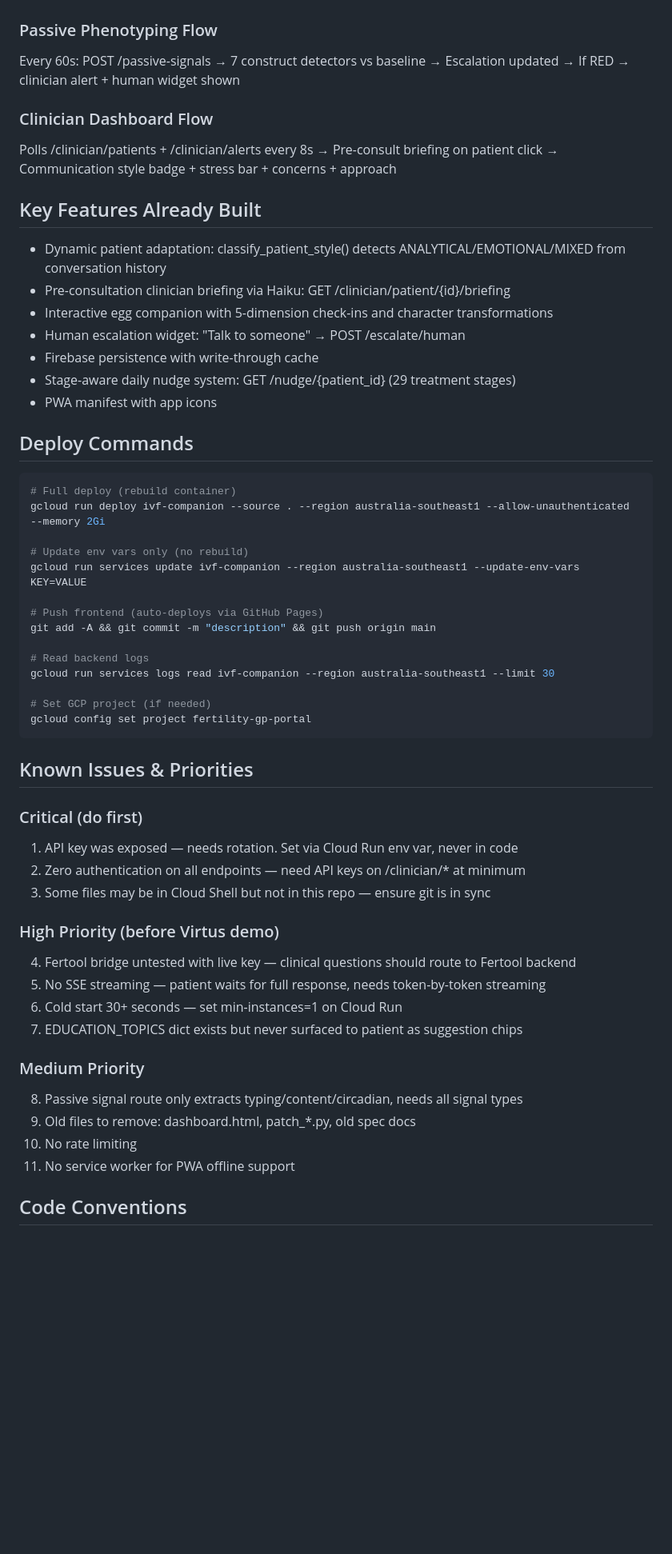
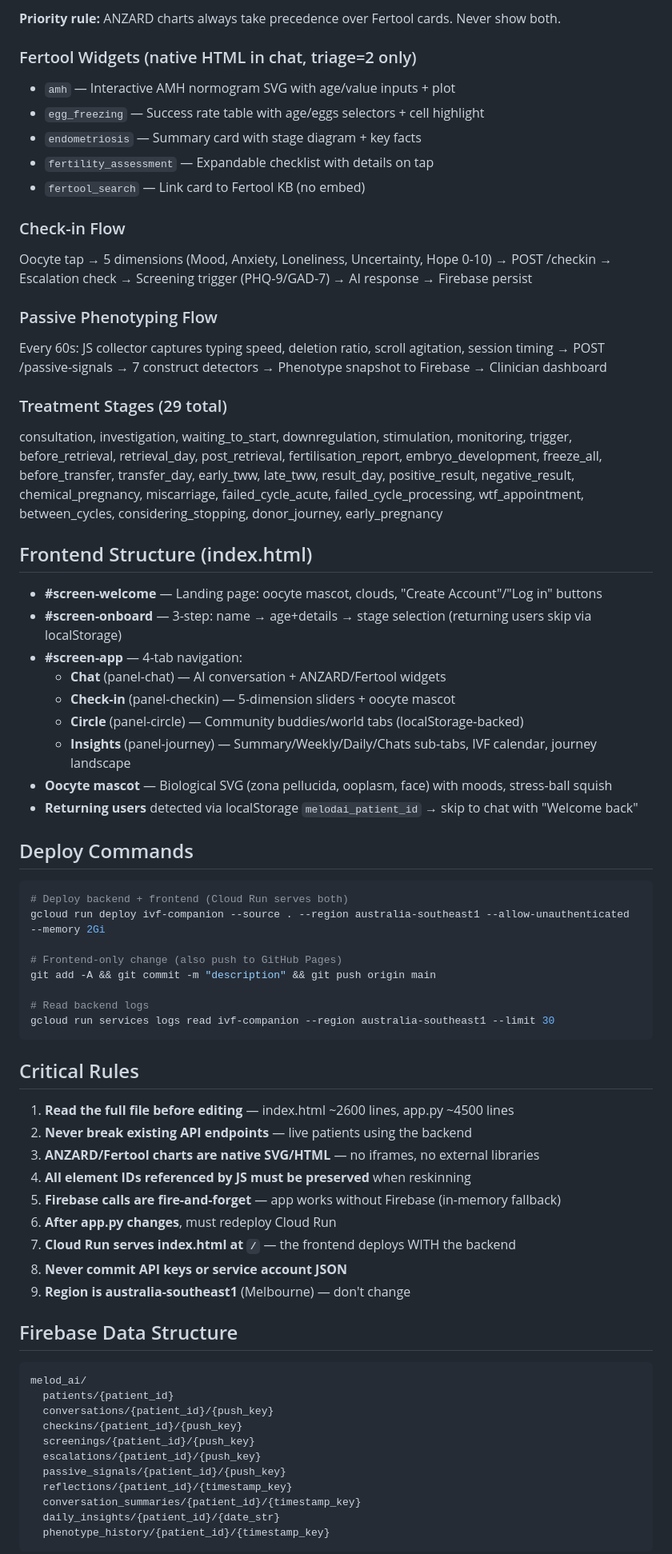
Before and after one commit to fouksiR/ivf-companion, a Markdown page: CLAUDE.md, the part around one of its changes. Shown at 80% size. GitHub-like rendering; blank space fills up the shorter version.

Commit message:
docs: comprehensive CLAUDE.md with full project context for new sessions

````diff
--- a/CLAUDE.md
+++ b/CLAUDE.md
@@ -42,57 +55,67 @@ Tap egg → 5 dimensions (Mood, Anxiety, Loneliness, Uncertainty, Hope) with tou
+**Priority rule:** ANZARD charts always take precedence over Fertool cards. Never show both.
+
+### Fertool Widgets (native HTML in chat, triage=2 only)
+- `amh` — Interactive AMH normogram SVG with age/value inputs + plot
+- `egg_freezing` — Success rate table with age/eggs selectors + cell highlight
+- `endometriosis` — Summary card with stage diagram + key facts
+- `fertility_assessment` — Expandable checklist with details on tap
+- `fertool_search` — Link card to Fertool KB (no embed)
+
+### Check-in Flow
+Oocyte tap → 5 dimensions (Mood, Anxiety, Loneliness, Uncertainty, Hope 0-10) → POST /checkin → Escalation check → Screening trigger (PHQ-9/GAD-7) → AI response → Firebase persist
 
 ### Passive Phenotyping Flow
-Every 60s: POST /passive-signals → 7 construct detectors vs baseline → Escalation updated → If RED → clinician alert + human widget shown
+Every 60s: JS collector captures typing speed, deletion ratio, scroll agitation, session timing → POST /passive-signals → 7 construct detectors → Phenotype snapshot to Firebase → Clinician dashboard
 
-### Clinician Dashboard Flow
-Polls /clinician/patients + /clinician/alerts every 8s → Pre-consult briefing on patient click → Communication style badge + stress bar + concerns + approach
+### Treatment Stages (29 total)
+consultation, investigation, waiting_to_start, downregulation, stimulation, monitoring, trigger, before_retrieval, retrieval_day, post_retrieval, fertilisation_report, embryo_development, freeze_all, before_transfer, transfer_day, early_tww, late_tww, result_day, positive_result, negative_result, chemical_pregnancy, miscarriage, failed_cycle_acute, failed_cycle_processing, wtf_appointment, between_cycles, considering_stopping, donor_journey, early_pregnancy
 
-## Key Features Already Built
-
-- Dynamic patient adaptation: classify_patient_style() detects ANALYTICAL/EMOTIONAL/MIXED from conversation history
-- Pre-consultation clinician briefing via Haiku: GET /clinician/patient/{id}/briefing
-- Interactive egg companion with 5-dimension check-ins and character transformations
-- Human escalation widget: "Talk to someone" → POST /escalate/human
-- Firebase persistence with write-through cache
-- Stage-aware daily nudge system: GET /nudge/{patient_id} (29 treatment stages)
-- PWA manifest with app icons
+## Frontend Structure (index.html)
+- **#screen-welcome** — Landing page: oocyte mascot, clouds, "Create Account"/"Log in" buttons
+- **#screen-onboard** — 3-step: name → age+details → stage selection (returning users skip via localStorage)
+- **#screen-app** — 4-tab navigation:
+  - **Chat** (panel-chat) — AI conversation + ANZARD/Fertool widgets
+  - **Check-in** (panel-checkin) — 5-dimension sliders + oocyte mascot
+  - **Circle** (panel-circle) — Community buddies/world tabs (localStorage-backed)
+  - **Insights** (panel-journey) — Summary/Weekly/Daily/Chats sub-tabs, IVF calendar, journey landscape
+- **Oocyte mascot** — Biological SVG (zona pellucida, ooplasm, face) with moods, stress-ball squish
+- **Returning users** detected via localStorage `melodai_patient_id` → skip to chat with "Welcome back"
 
 ## Deploy Commands
-
 ```bash
-# Full deploy (rebuild container)
+# Deploy backend + frontend (Cloud Run serves both)
 gcloud run deploy ivf-companion --source . --region australia-southeast1 --allow-unauthenticated --memory 2Gi
 
-# Update env vars only (no rebuild)
-gcloud run services update ivf-companion --region australia-southeast1 --update-env-vars KEY=VALUE
-
-# Push frontend (auto-deploys via GitHub Pages)
+# Frontend-only change (also push to GitHub Pages)
 git add -A && git commit -m "description" && git push origin main
 
 # Read backend logs
 gcloud run services logs read ivf-companion --region australia-southeast1 --limit 30
-
-# Set GCP project (if needed)
-gcloud config set project fertility-gp-portal
 ```
 
-## Known Issues & Priorities
+## Critical Rules
+1. **Read the full file before editing** — index.html ~2600 lines, app.py ~4500 lines
+2. **Never break existing API endpoints** — live patients using the backend
+3. **ANZARD/Fertool charts are native SVG/HTML** — no iframes, no external libraries
+4. **All element IDs referenced by JS must be preserved** when reskinning
+5. **Firebase calls are fire-and-forget** — app works without Firebase (in-memory fallback)
+6. **After app.py changes**, must redeploy Cloud Run
+7. **Cloud Run serves index.html at `/`** — the frontend deploys WITH the backend
+8. **Never commit API keys or service account JSON**
+9. **Region is australia-southeast1** (Melbourne) — don't change
 
-### Critical (do first)
-1. API key was exposed — needs rotation. Set via Cloud Run env var, never in code
-2. Zero authentication on all endpoints — need API keys on /clinician/* at minimum
-3. Some files may be in Cloud Shell but not in this repo — ensure git is in sync
+## Firebase Data Structure
+```
+melod_ai/
+  patients/{patient_id}
+  conversations/{patient_id}/{push_key}
+  checkins/{patient_id}/{push_key}
+  screenings/{patient_id}/{push_key}
+  escalations/{patient_id}/{push_key}
+  passive_signals/{patient_id}/{push_key}
+  reflections/{patient_id}/{timestamp_key}
+  conversation_summaries/{patient_id}/{timestamp_key}
+  daily_insights/{patient_id}/{date_str}
+  phenotype_history/{patient_id}/{timestamp_key}
+```
 
-### High Priority (before Virtus demo)
-4. Fertool bridge untested with live key — clinical questions should route to Fertool backend
-5. No SSE streaming — patient waits for full response, needs token-by-token streaming
-6. Cold start 30+ seconds — set min-instances=1 on Cloud Run
-7. EDUCATION_TOPICS dict exists but never surfaced to patient as suggestion chips
-
-### Medium Priority
-8. Passive signal route only extracts typing/content/circadian, needs all signal types
-9. Old files to remove: dashboard.html, patch_*.py, old spec docs
-10. No rate limiting
-11. No service worker for PWA offline support
-
-## Code Conventions
-
````
Also changed, not shown: other parts of CLAUDE.md (+46 -42 lines).
